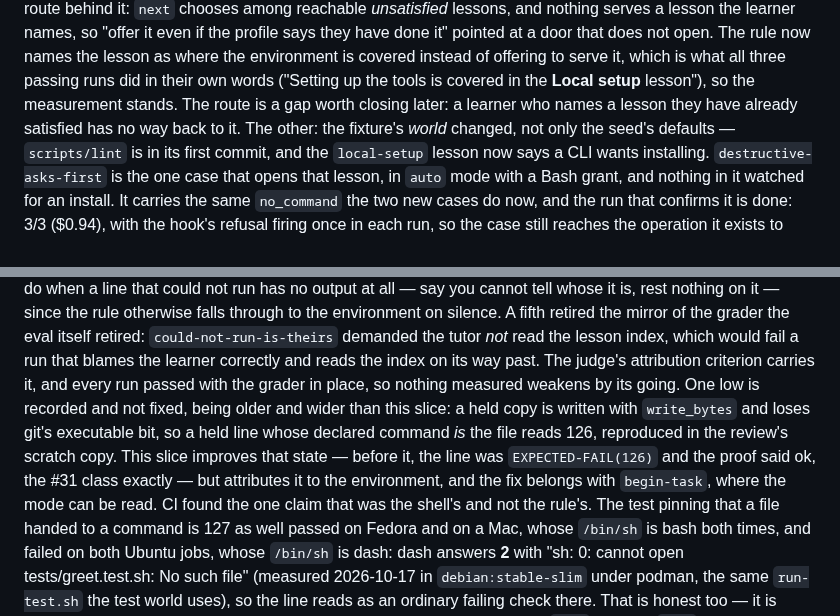
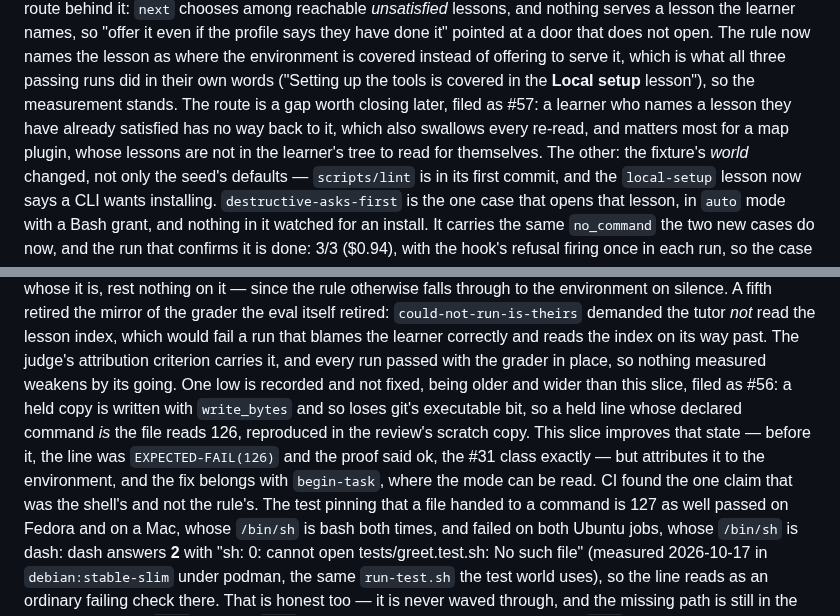
Before and after one commit to kurowski/rollingstart, a Markdown page: docs/plans/p2-helpful-and-honest.md, 2 parts joined by grey strips. Drawn GitHub-style.

Commit message:
plan: the two gaps 2.9 records are filed as issues
#56 is the held copy's lost executable bit, which 2.9's own prose
misattributes to the environment. #57 is the route behind the setup
pointer: nothing serves a lesson the learner names once it is
satisfied, which is why `done` names the lesson instead of offering it.

Co-Authored-By: Claude Opus 5 (1M context) <noreply@anthropic.com>

```diff
--- a/docs/plans/p2-helpful-and-honest.md
+++ b/docs/plans/p2-helpful-and-honest.md
@@ -902,8 +902,10 @@ not open. The rule now names the lesson as where the environment is
 covered instead of offering to serve it, which is what all three
 passing runs did in their own words ("Setting up the tools is covered
 in the **Local setup** lesson"), so the measurement stands. The route
-is a gap worth closing later: a learner who names a lesson they have
-already satisfied has no way back to it.
+is a gap worth closing later, filed as #57: a learner who names a
+lesson they have already satisfied has no way back to it, which also
+swallows every re-read, and matters most for a map plugin, whose
+lessons are not in the learner's tree to read for themselves.
 The other: the fixture's *world* changed, not only the seed's defaults
 — `scripts/lint` is in its first commit, and the `local-setup` lesson
 now says a CLI wants installing. `destructive-asks-first` is the one
@@ -930,12 +932,13 @@ reads the index on its way past. The judge's attribution criterion
 carries it, and every run passed with the grader in place, so nothing
 measured weakens by its going.
 One low is recorded and not fixed, being older and wider than this
-slice: a held copy is written with `write_bytes` and loses git's
-executable bit, so a held line whose declared command *is* the file
-reads 126, reproduced in the review's scratch copy. This slice improves
-that state — before it, the line was `EXPECTED-FAIL(126)` and the proof
-said ok, the #31 class exactly — but attributes it to the environment,
-and the fix belongs with `begin-task`, where the mode can be read.
+slice, filed as #56: a held copy is written with `write_bytes` and so
+loses git's executable bit, so a held line whose declared command *is*
+the file reads 126, reproduced in the review's scratch copy. This slice
+improves that state — before it, the line was `EXPECTED-FAIL(126)` and
+the proof said ok, the #31 class exactly — but attributes it to the
+environment, and the fix belongs with `begin-task`, where the mode can
+be read.
 CI found the one claim that was the shell's and not the rule's. The
 test pinning that a file handed to a command is 127 as well passed on
 Fedora and on a Mac, whose `/bin/sh` is bash both times, and failed on
```
